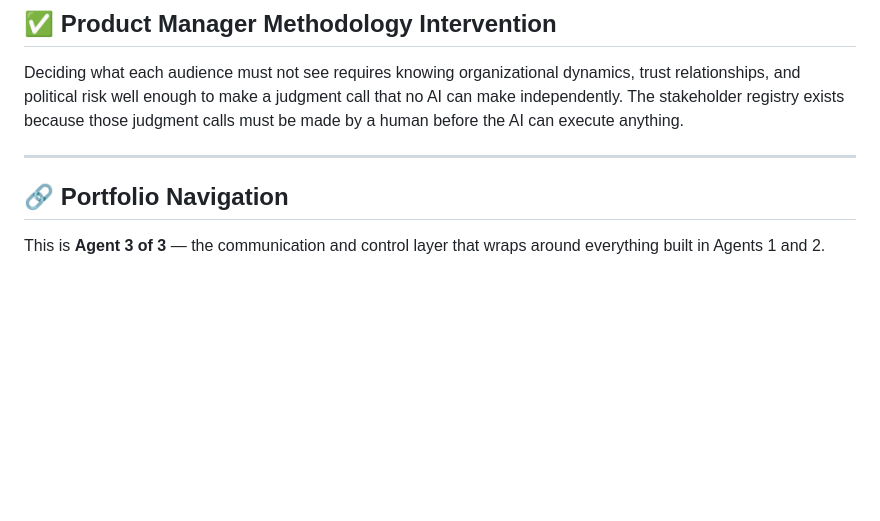
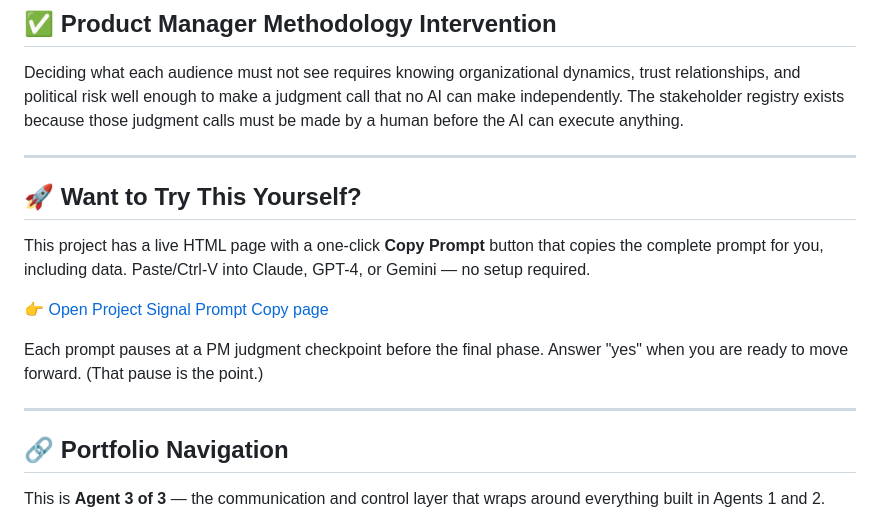
Before and after one commit to zinaleeHQ/project-signal, a Markdown page: README.md, the part around the change. GitHub-like rendering; blank space fills up the shorter version.

Commit message:
Update README.md
Adding Prompt Copy block

```diff
--- a/README.md
+++ b/README.md
@@ -124,7 +124,22 @@ project-signal/
 
 Deciding what each audience must not see requires knowing organizational dynamics, trust relationships, and political risk well enough to make a judgment call that no AI can make independently. The stakeholder registry exists because those judgment calls must be made by a human before the AI can execute anything.
 
+
+
 ---
+
+
+## 🚀 Want to Try This Yourself?
+
+This project has a live HTML page with a one-click **Copy Prompt** button that copies the complete prompt for you, including data. Paste/Ctrl-V into Claude, GPT-4, or Gemini — no setup required.
+
+👉 [Open Project Signal Prompt Copy page](https://zinaleeHQ.github.io/project-signal/)
+
+Each prompt pauses at a PM judgment checkpoint before the final phase. Answer "yes" when you are ready to move forward. (That pause is the point.)
+
+
+---
+
 
 ## 🔗 Portfolio Navigation
 
```
